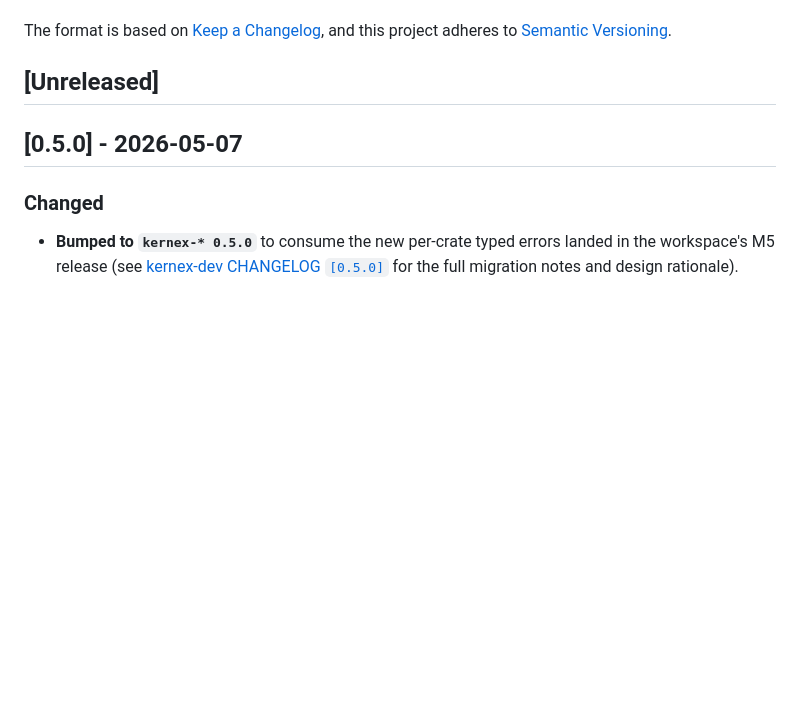
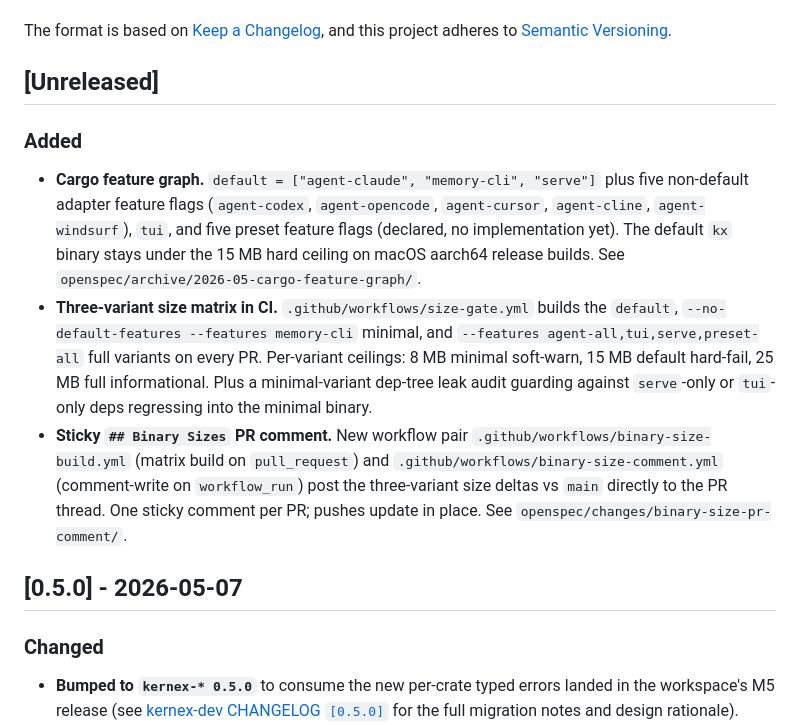
Before and after one commit to kernex-dev/kernex-agent, a Markdown page: CHANGELOG.md, the part around the change. GitHub-like rendering; blank space fills up the shorter version.

Commit message:
docs(changelog): record cargo feature graph + size-gate scaffold under [Unreleased]
Backfills the `[Unreleased]` block, which had been empty since the cargo
feature graph bootstrap landed at `cb1688b`. Captures three
already-shipped pieces of work for the next release window:

- Default + non-default feature flags per the
  `openspec/archive/2026-05-cargo-feature-graph/` SDD.
- The three-variant size matrix and minimal-variant dep-tree leak audit
  in `.github/workflows/size-gate.yml`.
- The new sticky `## Binary Sizes` PR-comment workflow pair landed today
  per `openspec/changes/binary-size-pr-comment/`.

Detected during a deep audit; no source changes, only changelog
backfill.

```diff
--- a/CHANGELOG.md
+++ b/CHANGELOG.md
@@ -6,6 +6,12 @@ The format is based on [Keep a Changelog](https://keepachangelog.com/en/1.1.0/),
 and this project adheres to [Semantic Versioning](https://semver.org/spec/v2.0.0.html).
 
 ## [Unreleased]
+
+### Added
+
+- **Cargo feature graph.** `default = ["agent-claude", "memory-cli", "serve"]` plus five non-default adapter feature flags (`agent-codex`, `agent-opencode`, `agent-cursor`, `agent-cline`, `agent-windsurf`), `tui`, and five preset feature flags (declared, no implementation yet). The default `kx` binary stays under the 15 MB hard ceiling on macOS aarch64 release builds. See `openspec/archive/2026-05-cargo-feature-graph/`.
+- **Three-variant size matrix in CI.** `.github/workflows/size-gate.yml` builds the `default`, `--no-default-features --features memory-cli` minimal, and `--features agent-all,tui,serve,preset-all` full variants on every PR. Per-variant ceilings: 8 MB minimal soft-warn, 15 MB default hard-fail, 25 MB full informational. Plus a minimal-variant dep-tree leak audit guarding against `serve`-only or `tui`-only deps regressing into the minimal binary.
+- **Sticky `## Binary Sizes` PR comment.** New workflow pair `.github/workflows/binary-size-build.yml` (matrix build on `pull_request`) and `.github/workflows/binary-size-comment.yml` (comment-write on `workflow_run`) post the three-variant size deltas vs `main` directly to the PR thread. One sticky comment per PR; pushes update in place. See `openspec/changes/binary-size-pr-comment/`.
 
 ## [0.5.0] - 2026-05-07
 
```
